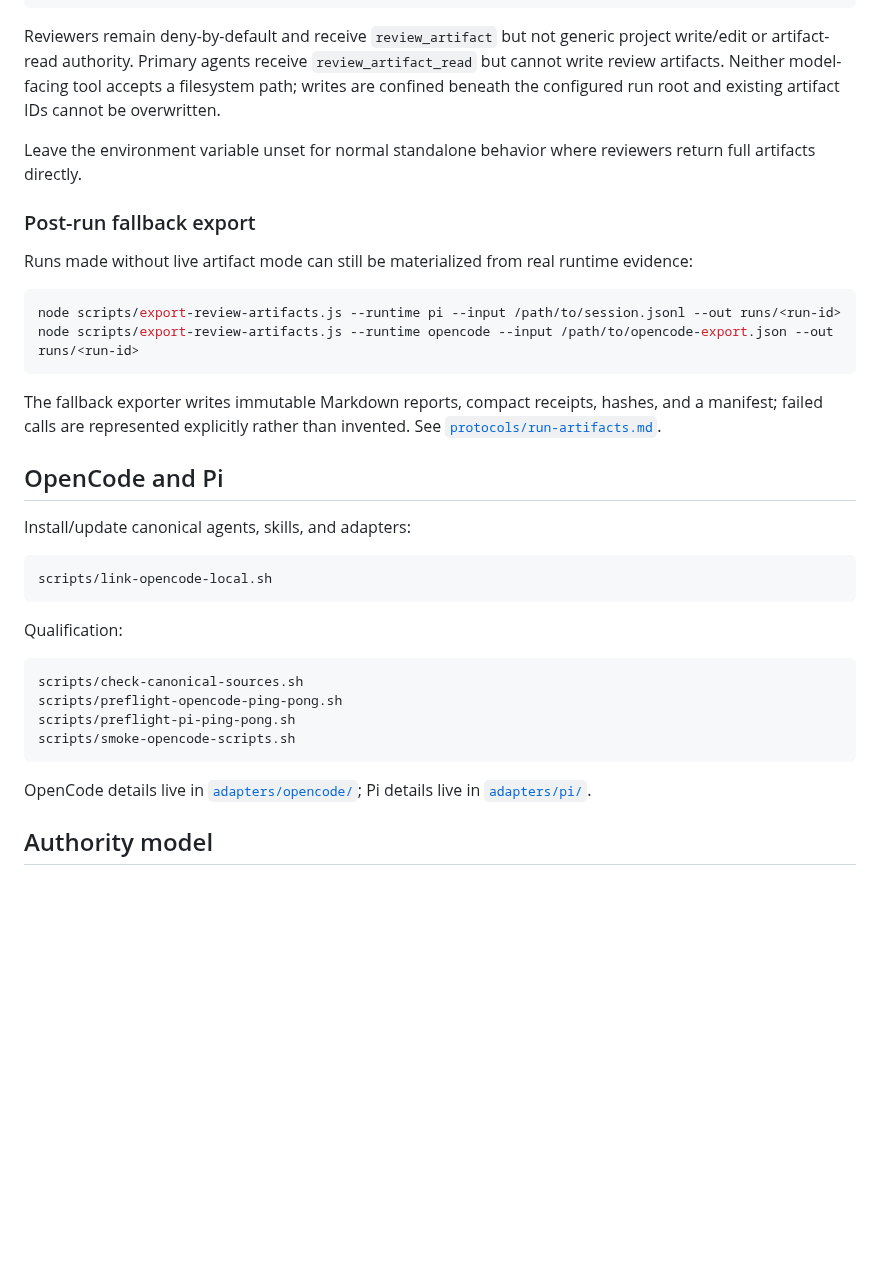
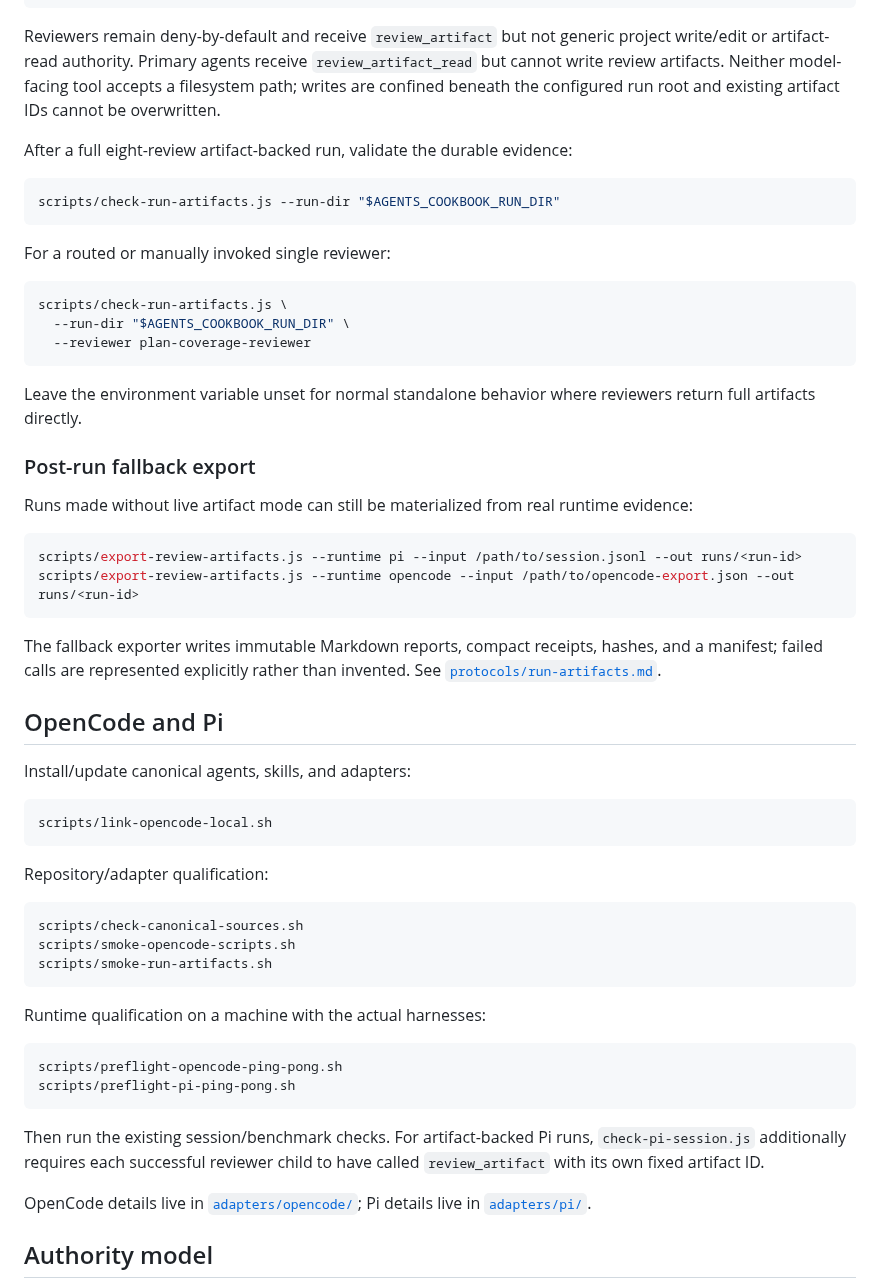
Before and after one commit to Hugloss/agentsCookbook, a Markdown page: README.md, the part around the change. Drawn GitHub-style; blank space fills up the shorter version.

Commit message:
add live run artifact qualification commands

````diff
--- a/README.md
+++ b/README.md
@@ -84,6 +84,20 @@ MASTER
 
 Reviewers remain deny-by-default and receive `review_artifact` but not generic project write/edit or artifact-read authority. Primary agents receive `review_artifact_read` but cannot write review artifacts. Neither model-facing tool accepts a filesystem path; writes are confined beneath the configured run root and existing artifact IDs cannot be overwritten.
 
+After a full eight-review artifact-backed run, validate the durable evidence:
+
+```bash
+scripts/check-run-artifacts.js --run-dir "$AGENTS_COOKBOOK_RUN_DIR"
+```
+
+For a routed or manually invoked single reviewer:
+
+```bash
+scripts/check-run-artifacts.js \
+  --run-dir "$AGENTS_COOKBOOK_RUN_DIR" \
+  --reviewer plan-coverage-reviewer
+```
+
 Leave the environment variable unset for normal standalone behavior where reviewers return full artifacts directly.
 
 ### Post-run fallback export
@@ -91,8 +105,8 @@ Leave the environment variable unset for normal standalone behavior where review
 Runs made without live artifact mode can still be materialized from real runtime evidence:
 
 ```bash
-node scripts/export-review-artifacts.js --runtime pi --input /path/to/session.jsonl --out runs/<run-id>
-node scripts/export-review-artifacts.js --runtime opencode --input /path/to/opencode-export.json --out runs/<run-id>
+scripts/export-review-artifacts.js --runtime pi --input /path/to/session.jsonl --out runs/<run-id>
+scripts/export-review-artifacts.js --runtime opencode --input /path/to/opencode-export.json --out runs/<run-id>
 ```
 
 The fallback exporter writes immutable Markdown reports, compact receipts, hashes, and a manifest; failed calls are represented explicitly rather than invented. See [`protocols/run-artifacts.md`](protocols/run-artifacts.md).
@@ -105,14 +119,22 @@ Install/update canonical agents, skills, and adapters:
 scripts/link-opencode-local.sh
 ```
 
-Qualification:
+Repository/adapter qualification:
 
 ```bash
 scripts/check-canonical-sources.sh
+scripts/smoke-opencode-scripts.sh
+scripts/smoke-run-artifacts.sh
+```
+
+Runtime qualification on a machine with the actual harnesses:
+
+```bash
 scripts/preflight-opencode-ping-pong.sh
 scripts/preflight-pi-ping-pong.sh
-scripts/smoke-opencode-scripts.sh
 ```
+
+Then run the existing session/benchmark checks. For artifact-backed Pi runs, `check-pi-session.js` additionally requires each successful reviewer child to have called `review_artifact` with its own fixed artifact ID.
 
 OpenCode details live in [`adapters/opencode/`](adapters/opencode/); Pi details live in [`adapters/pi/`](adapters/pi/).
 
````
